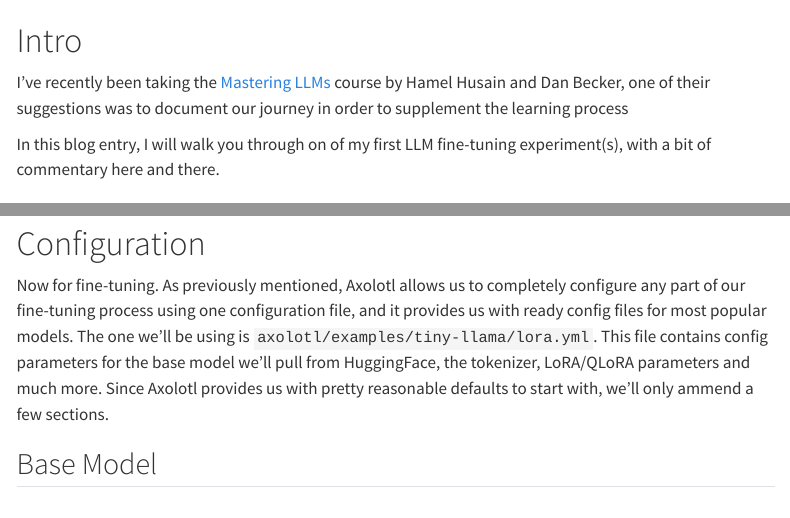
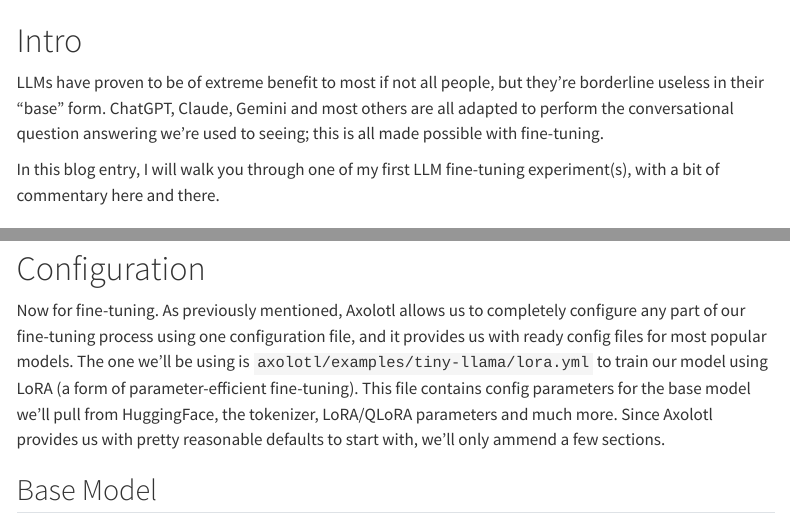
Before and after one commit to kareemamrr/kamr.github.io, a Quarto document (posts/llm-primer/index.qmd): the page in a window 1100 px wide, from 160 px down, and a second part further down, joined at a grey line. Rendered offline with R 4.5, knitr and Pandoc in place of Quarto, with nearby package versions; menus at the side of the page are left out; long lines of code are wrapped.

Commit message:
change intro

````diff
--- a/posts/llm-primer/index.qmd
+++ b/posts/llm-primer/index.qmd
@@ -9,9 +9,9 @@ categories: [LLM, Axolotl, Code]
 
 # Intro
 
-I've recently been taking the [Mastering LLMs](https://maven.com/parlance-labs/fine-tuning) course by Hamel Husain and Dan Becker, one of their suggestions was to document our journey in order to supplement the learning process
+LLMs have proven to be of extreme benefit to most if not all people, but they're borderline useless in their "base" form. ChatGPT, Claude, Gemini and most others are all adapted to perform the conversational question answering we're used to seeing; this is all made possible with fine-tuning.
 
-In this blog entry, I will walk you through on of my first LLM fine-tuning experiment(s), with a bit of commentary here and there.
+In this blog entry, I will walk you through one of my first LLM fine-tuning experiment(s), with a bit of commentary here and there.
 
 # Setup
 TinyLlama, our LLM of choice, is the smallest LLM I could find; which is more than enough to get our feet wet with fine-tuning. You can find it [here](https://huggingface.co/TinyLlama/TinyLlama-1.1B-intermediate-step-1431k-3T) on HuggingFace.
@@ -86,7 +86,7 @@ combined_dataset.push_to_hub("kareemamrr/databricks-dolly-3k")
 ```
 
 # Configuration
-Now for fine-tuning. As previously mentioned, Axolotl allows us to completely configure any part of our fine-tuning process using one configuration file, and it provides us with ready config files for most popular models. The one we'll be using is `axolotl/examples/tiny-llama/lora.yml`. This file contains config parameters for the base model we'll pull from HuggingFace, the tokenizer, LoRA/QLoRA parameters and much more. Since Axolotl provides us with pretty reasonable defaults to start with, we'll only ammend a few sections.
+Now for fine-tuning. As previously mentioned, Axolotl allows us to completely configure any part of our fine-tuning process using one configuration file, and it provides us with ready config files for most popular models. The one we'll be using is `axolotl/examples/tiny-llama/lora.yml` to train our model using LoRA (a form of parameter-efficient fine-tuning). This file contains config parameters for the base model we'll pull from HuggingFace, the tokenizer, LoRA/QLoRA parameters and much more. Since Axolotl provides us with pretty reasonable defaults to start with, we'll only ammend a few sections.
 
 ## Base Model
 ```yml
````
